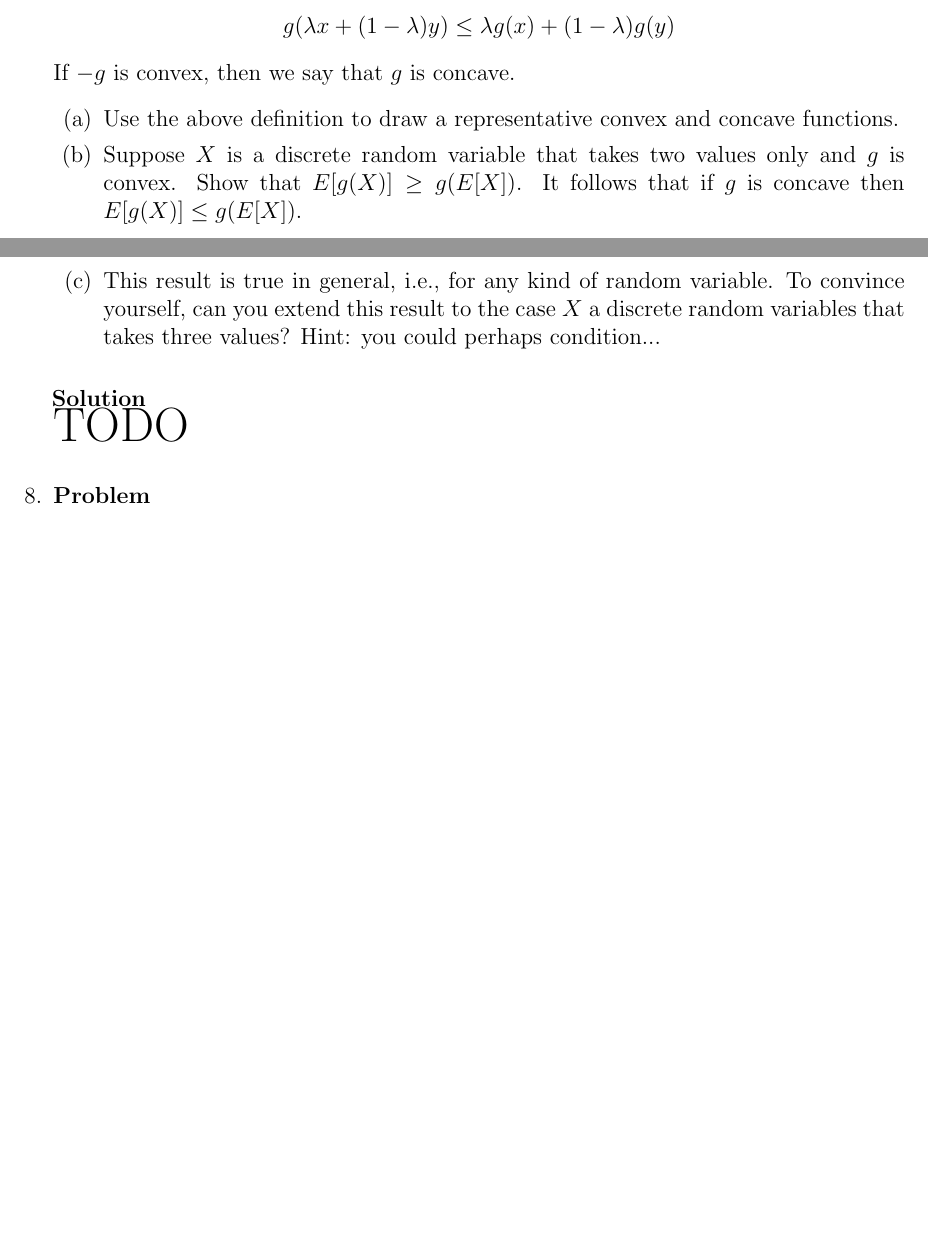
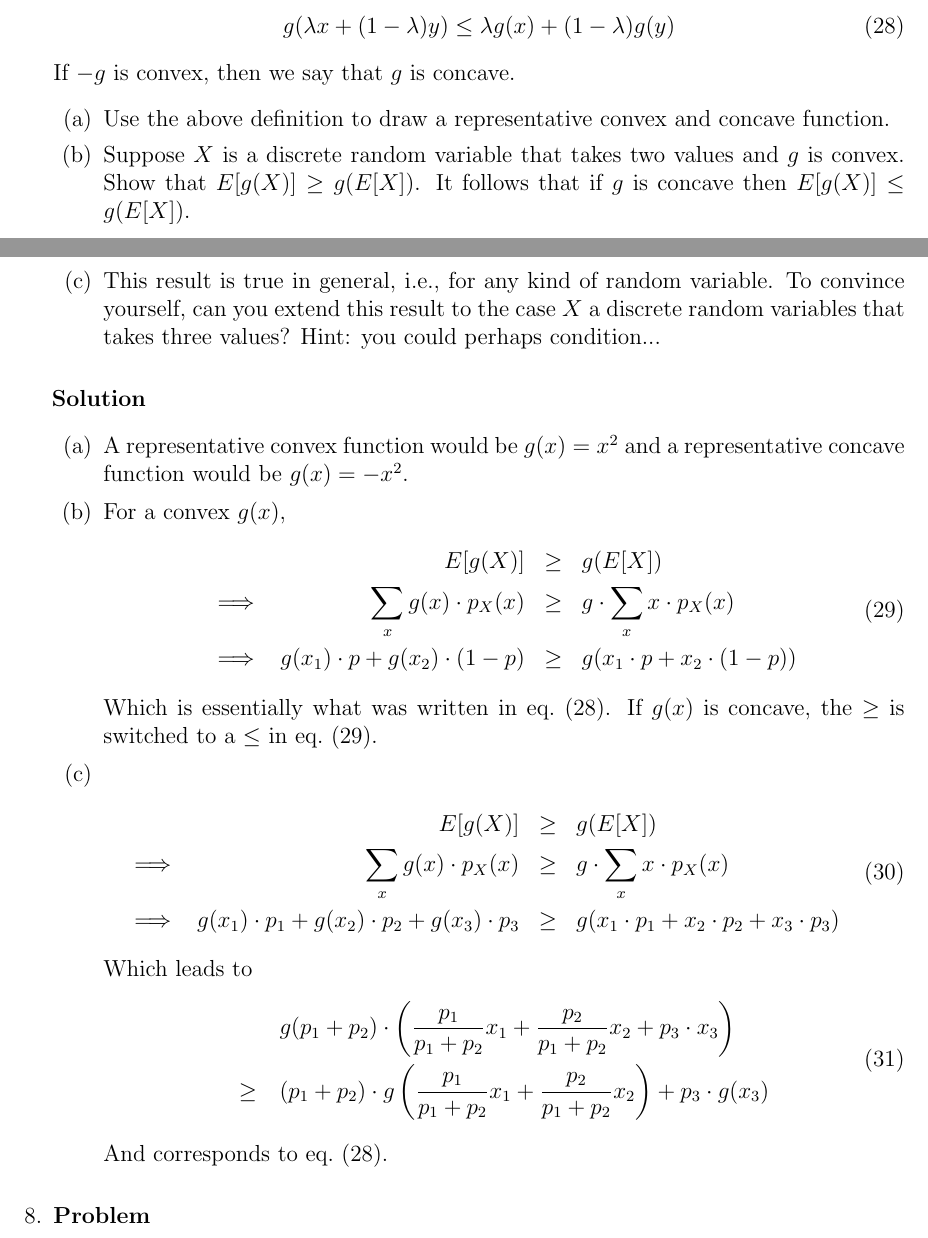
Before and after one commit to hershal/ee351k, a LaTeX problem sheet (homeworks/hw3/writeup.tex): two parts of pages 8 and 9 of 9 before the commit and two parts of pages 8 and 9 of 10 after it, joined at a grey line, cut so that both start at the same text, the shorter picture padded with empty space. Compiled offline with pdfLaTeX.

Commit message:
finished 7

```diff
--- a/homeworks/hw3/writeup.tex
+++ b/homeworks/hw3/writeup.tex
@@ -466 +460,0 @@
-      (1-\lambda)g(y)$$
@@ -467,18 +469,61 @@
+        \label{eq:convex-prob}
+        g(\lambda x + (1-\lambda)y) \le \lambda g(x) + (1-\lambda)g(y)
+      \end{equation}
       If $-g$ is convex, then we say that $g$ is concave.
       \begin{enumerate}
       \item Use the above definition to draw a representative convex
-        and concave functions.
+        and concave function.
       \item Suppose $X$ is a discrete random variable that takes two
-        values only and $g$ is convex. Show that $E[g(X)] \ge
-        g(E[X])$. It follows that if $g$ is concave then $E[g(X)] \le
-        g(E[X])$.
+        values and $g$ is convex. Show that $E[g(X)] \ge g(E[X])$. It
+        follows that if $g$ is concave then $E[g(X)] \le g(E[X])$.
       \item This result is true in general, i.e., for any kind of
         random variable. To convince yourself, can you extend this
         result to the case $X$ a discrete random variables that takes
         three values? Hint: you could perhaps condition...
       \end{enumerate}
-      \begin{solution} \hfill \\
-        {\huge TODO}
+      \begin{solution} \hfill
+        \begin{enumerate}
+        \item A representative convex function would be $g(x) = x^2$
+          and a representative concave function would be $g(x) = -x^2$.
+        \item For a convex $g(x)$,
+          \begin{equation}
+            \label{eq:7b-pre-sol}
+            \begin{aligned}
+              && E[g(X)] &&\ge&&& g(E[X]) \\
+              \implies && \sum_x g(x) \cdot p_X(x) &&\ge&&&
+              g\cdot\sum_x x \cdot p_X(x) \\
+              \implies && g(x_1) \cdot p + g(x_2) \cdot (1-p) &&\ge&&&
+              g(x_1 \cdot p + x_2 \cdot (1-p))
+            \end{aligned}
+          \end{equation}
+          Which is essentially what was written in
+          \cref{eq:convex-prob}. If $g(x)$ is concave, the $\ge$ is
+          switched to a $\le$ in \cref{eq:7b-pre-sol}.
+        \item
+          \begin{equation}
+            \label{eq:7c-pre-sol}
+            \begin{aligned}
+              && E[g(X)] &&\ge&&& g(E[X]) \\
+              \implies && \sum_x g(x) \cdot p_X(x) &&\ge&&&
+              g\cdot\sum_x x \cdot p_X(x) \\
+              \implies && g(x_1) \cdot p_1 + g(x_2) \cdot p_2 + g(x_3)
+              \cdot p_3 &&\ge&&& g(x_1 \cdot p_1 + x_2 \cdot p_2 + x_3
+              \cdot p_3) \\
+            \end{aligned}
+          \end{equation}
+          Which leads to
+          \begin{equation}
+            \label{eq:7c-sol}
+            \begin{aligned}
+              & g(p_1 + p_2)\cdot\left(\frac{p_1}{p_1 + p_2}x_1 +
+                \frac{p_2}{p_1 + p_2}x_2 + p_3 \cdot x_3\right) \\
+              \ge \quad & (p_1 + p_2)\cdot g\left(\frac{p_1}{p_1 +
+                  p_2}x_1 + \frac{p_2}{p_1 + p_2}x_2\right) + p_3
+              \cdot g(x_3) \\
+            \end{aligned}
+          \end{equation}
+          And corresponds to \cref{eq:convex-prob}.
+        \end{enumerate}
       \end{solution}
     \end{Ex}
   \item
```
Also changed, not shown: homeworks/hw3/writeup.tex (21 more changed lines).
